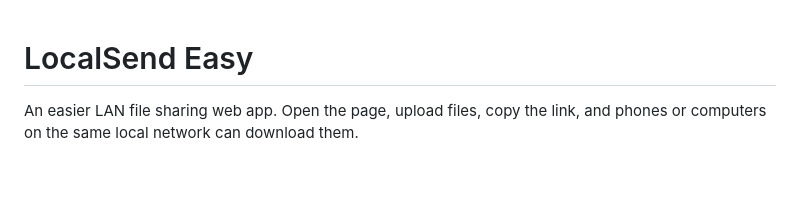
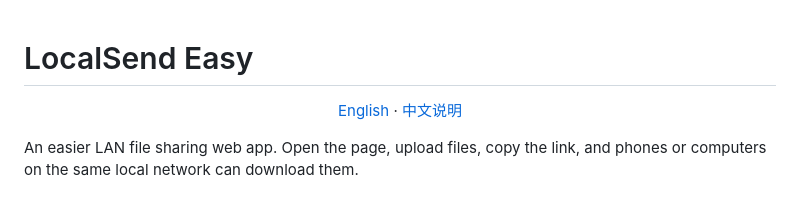
Before and after one commit to eveoh354/localsend-easy, a Markdown page: README.md, the part around the change. Rendered like a GitHub page; blank space fills up the shorter version.

Commit message:
Add README language anchors

```diff
--- a/README.md
+++ b/README.md
@@ -1,4 +1,12 @@
 # LocalSend Easy
+
+<p align="center">
+  <a href="#english">English</a>
+  ·
+  <a href="#中文说明">中文说明</a>
+</p>
+
+<a id="english"></a>
 
 An easier LAN file sharing web app. Open the page, upload files, copy the link, and phones or computers on the same local network can download them.
 
```
